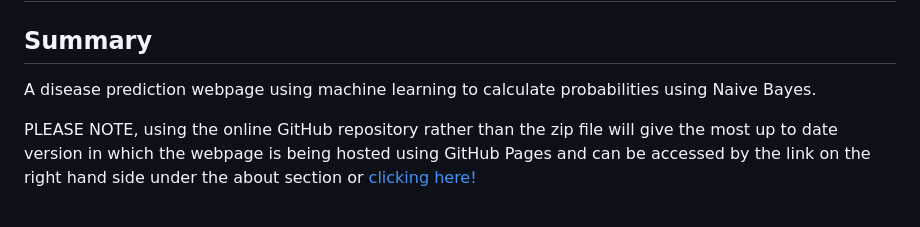
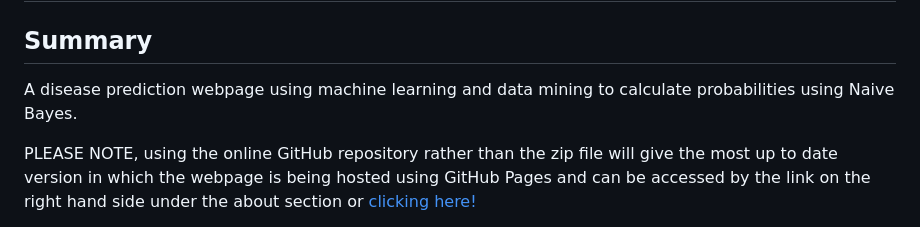
Before and after one commit to Biranavan-Sritharan/Machine-Learning-Disease-Predictor, a Markdown page: README.md, the part around the change. GitHub-like rendering.

```diff
--- a/README.md
+++ b/README.md
@@ -1,7 +1,7 @@
 # Disease Prediction Webpage
 
 ## Summary
-A disease prediction webpage using machine learning to calculate probabilities using Naive Bayes.
+A disease prediction webpage using machine learning and data mining to calculate probabilities using Naive Bayes.
 
 PLEASE NOTE, using the online GitHub repository rather than the zip file will give the most up to date version in which the webpage is being hosted using GitHub Pages and can be accessed by the link on the right hand side under the about section or [clicking here!](https://biranavan-sritharan.github.io/)
 
```
